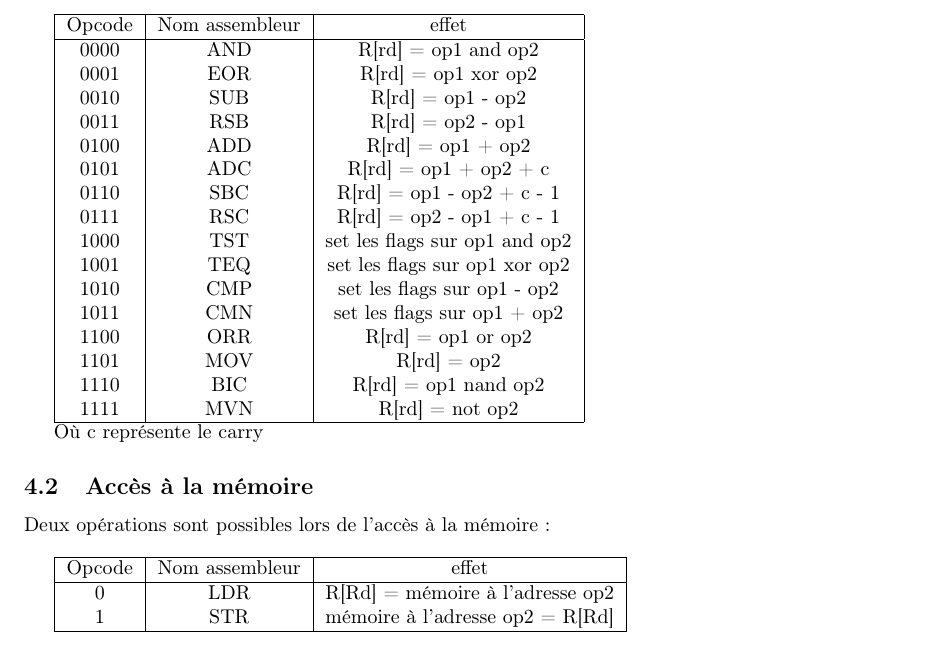
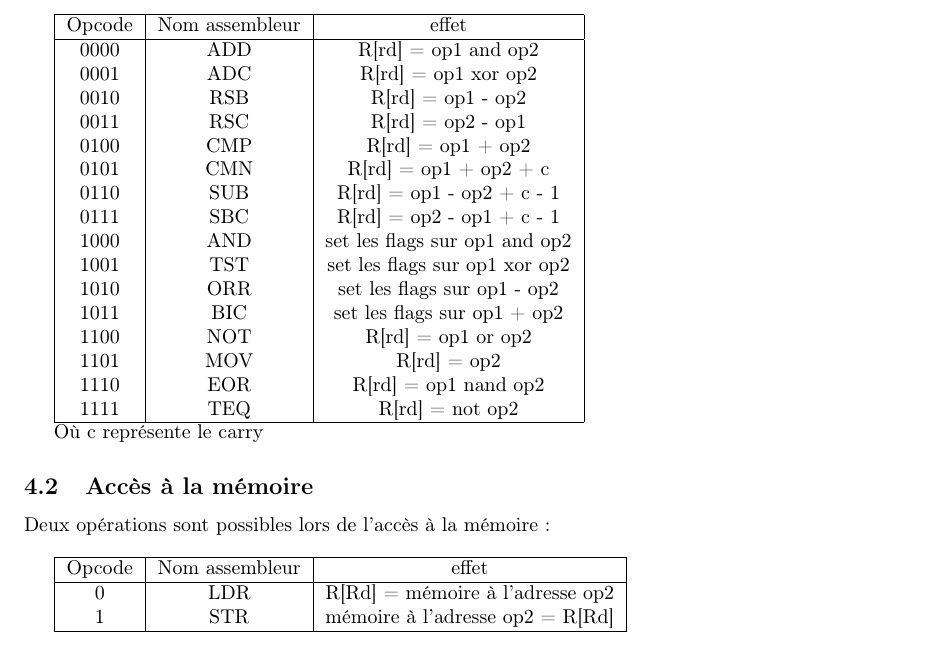
Before and after one commit to TheLortex/sys-dig, a LaTeX document (report/rapport-architecture.tex): part of page 2 of 2, cut so that both start at the same text. Compiled offline with pdfLaTeX.

Commit message:
changed report

```diff
--- a/report/rapport-architecture.tex
+++ b/report/rapport-architecture.tex
@@ -104,22 +104,22 @@ Voici les opérations assembleur arithmétiques et booléennes :\\
   \hline
   Opcode & Nom assembleur & effet \\
   \hline
-  0000 & AND & R[rd] = op1 and op2\\
-  0001 & EOR & R[rd] = op1 xor op2\\
-  0010 & SUB & R[rd] = op1 - op2\\
-  0011 & RSB & R[rd] = op2 - op1\\
-  0100 & ADD & R[rd] = op1 + op2\\
-  0101 & ADC & R[rd] = op1 + op2 + c\\
-  0110 & SBC & R[rd] = op1 - op2 + c - 1\\
-  0111 & RSC & R[rd] = op2 - op1 + c - 1\\
-  1000 & TST & set les flags sur op1 and op2\\
-  1001 & TEQ & set les flags sur op1 xor op2\\
-  1010 & CMP & set les flags sur op1 - op2\\
-  1011 & CMN & set les flags sur op1 + op2\\
-  1100 & ORR & R[rd] = op1 or op2\\
+  0000 & ADD & R[rd] = op1 and op2\\
+  0001 & ADC & R[rd] = op1 xor op2\\
+  0010 & RSB & R[rd] = op1 - op2\\
+  0011 & RSC & R[rd] = op2 - op1\\
+  0100 & CMP & R[rd] = op1 + op2\\
+  0101 & CMN & R[rd] = op1 + op2 + c\\
+  0110 & SUB & R[rd] = op1 - op2 + c - 1\\
+  0111 & SBC & R[rd] = op2 - op1 + c - 1\\
+  1000 & AND & set les flags sur op1 and op2\\
+  1001 & TST & set les flags sur op1 xor op2\\
+  1010 & ORR & set les flags sur op1 - op2\\
+  1011 & BIC & set les flags sur op1 + op2\\
+  1100 & NOT & R[rd] = op1 or op2\\
   1101 & MOV & R[rd] = op2\\
-  1110 & BIC & R[rd] = op1 nand op2\\
-  1111 & MVN & R[rd] = not op2\\
+  1110 & EOR & R[rd] = op1 nand op2\\
+  1111 & TEQ & R[rd] = not op2\\
   \hline
 \end{tabular}
 
```
Also changed, not shown: 3 other files.
